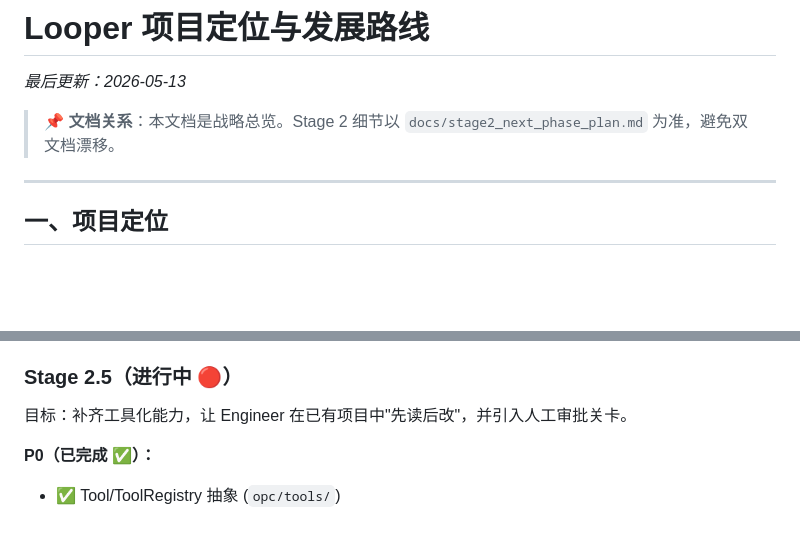
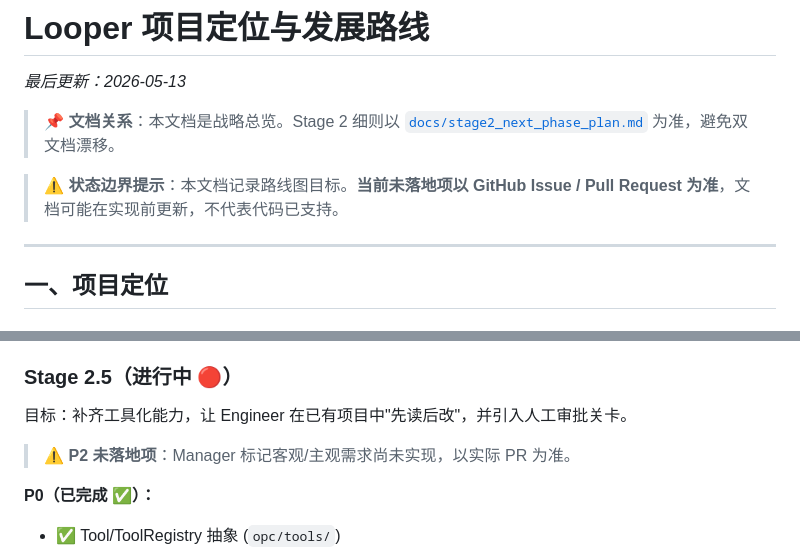
Before and after one commit to Idiot-Alex/looper, a Markdown page: docs/looper_positioning_and_roadmap.md, 2 parts joined by grey strips. Rendered like a GitHub page; blank space fills up the shorter version.

Commit message:
docs: add state boundary disclaimers + clean inbox
- Add 'Stage 2 细则以 stage2_next_phase_plan.md 为准' link at top
- Add ⚠️ state boundary note for unbuilt items (use issue/PR as source of truth)
- Mark P2 (Manager 标记主观/客观) as not implemented in Stage 2.5
- Mark Stage 3 as planning-only
- Clean old task files from inbox/ → done/

```diff
--- a/docs/looper_positioning_and_roadmap.md
+++ b/docs/looper_positioning_and_roadmap.md
@@ -2,7 +2,9 @@
 
 *最后更新：2026-05-13*
 
-> 📌 **文档关系**：本文档是战略总览。Stage 2 细节以 `docs/stage2_next_phase_plan.md` 为准，避免双文档漂移。
+> 📌 **文档关系**：本文档是战略总览。Stage 2 细则以 [`docs/stage2_next_phase_plan.md`](docs/stage2_next_phase_plan.md) 为准，避免双文档漂移。
+
+> ⚠️ **状态边界提示**：本文档记录路线图目标。**当前未落地项以 GitHub Issue / Pull Request 为准**，文档可能在实现前更新，不代表代码已支持。
 
 ---
 
@@ -146,6 +148,8 @@ inbox
 
 目标：补齐工具化能力，让 Engineer 在已有项目中"先读后改"，并引入人工审批关卡。
 
+> ⚠️ **P2 未落地项**：Manager 标记客观/主观需求尚未实现，以实际 PR 为准。
+
 **P0（已完成 ✅）：**
 - ✅ Tool/ToolRegistry 抽象 (`opc/tools/`)
 - ✅ `read_file` / `edit_file` 实现
```
